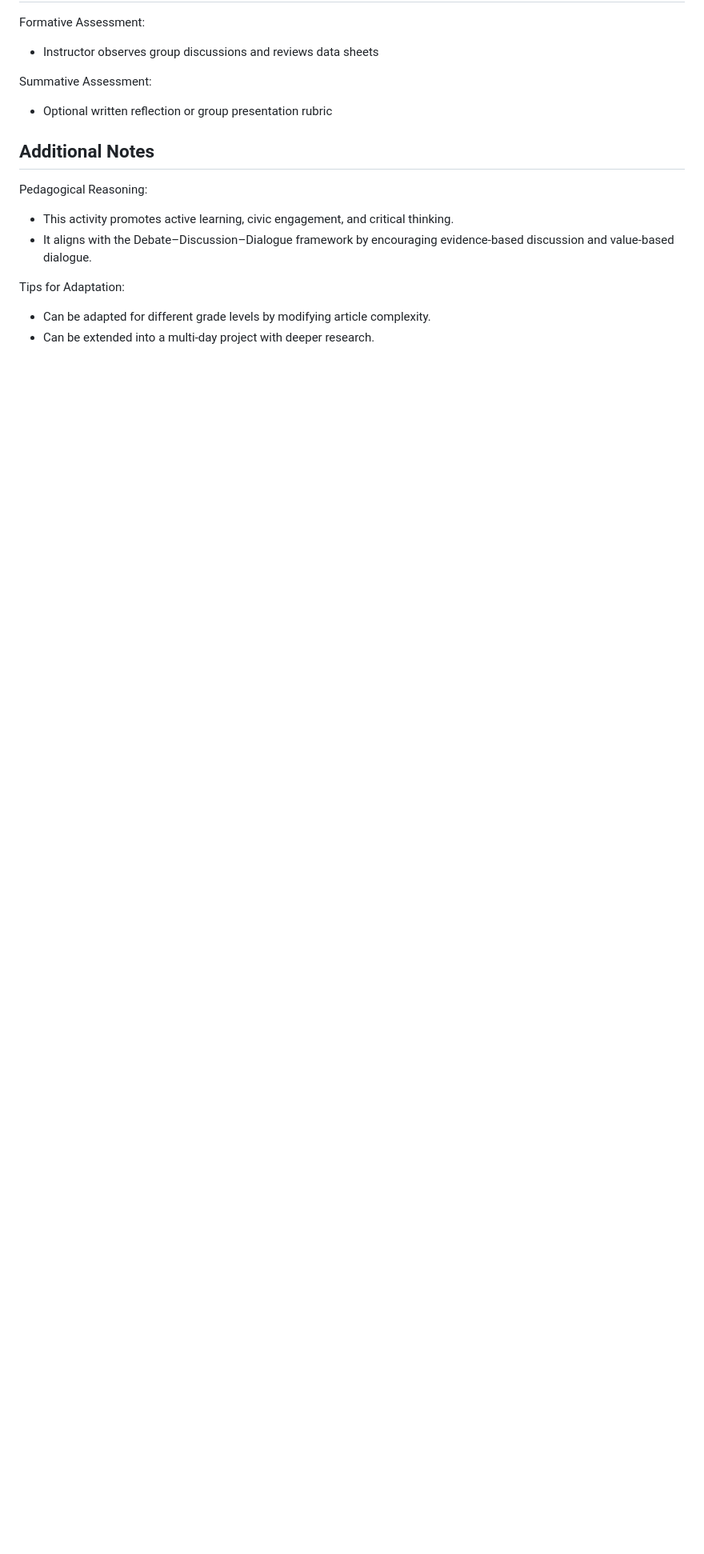
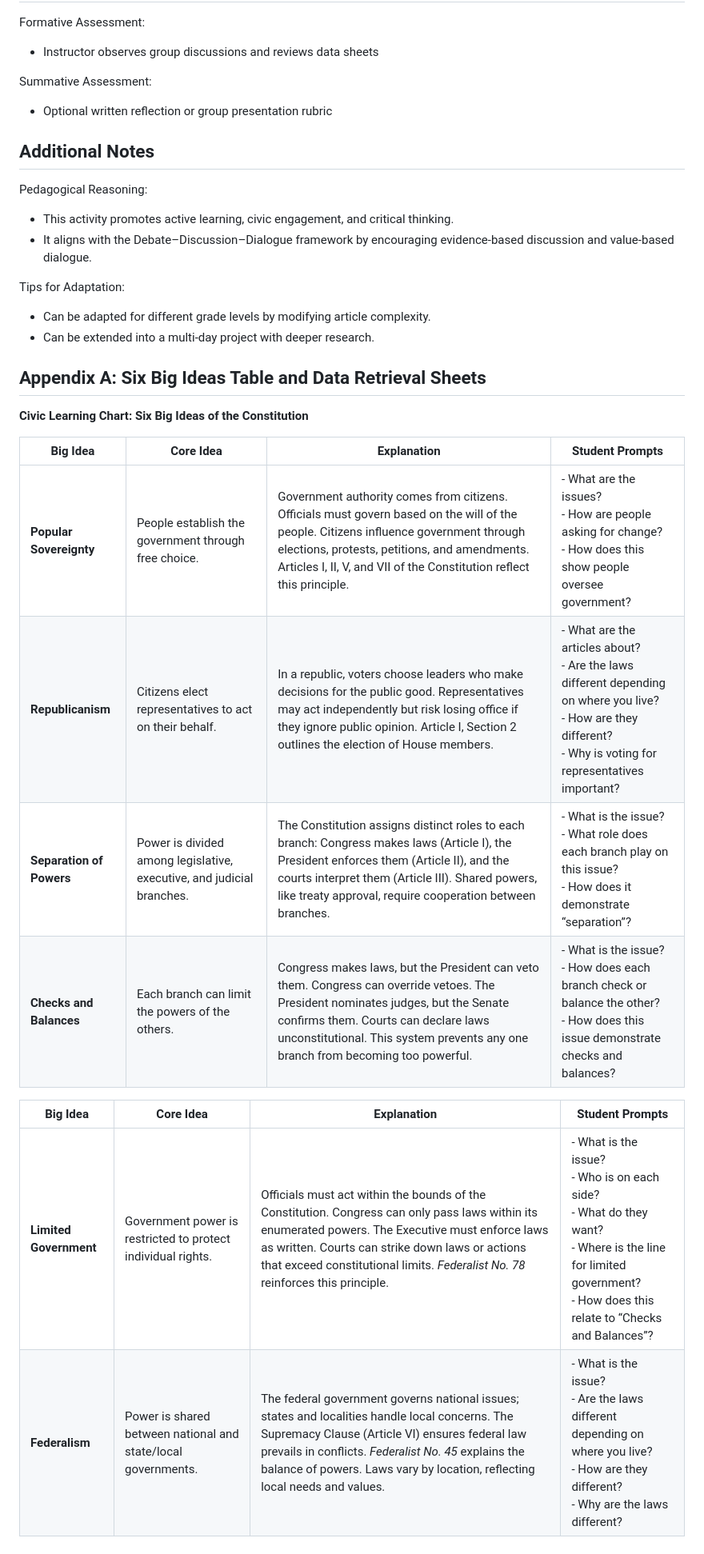
Before and after one commit to GW-Nashman-Center/gw-nashman-center.github.io, a Markdown page: Civic_Learning_Activity_Maurer_Constitution_in_Action.md, the part around the change. Shown: that part at 80% size. GitHub-like rendering; blank space fills up the shorter version.

Commit message:
Add Appendix A: Six Big Ideas of the Constitution
Added an appendix detailing the Six Big Ideas of the Constitution, including explanations and student prompts for each idea.

```diff
--- a/Civic_Learning_Activity_Maurer_Constitution_in_Action.md
+++ b/Civic_Learning_Activity_Maurer_Constitution_in_Action.md
@@ -87,3 +87,22 @@ Pedagogical Reasoning:
 Tips for Adaptation:
 - Can be adapted for different grade levels by modifying article complexity.
 - Can be extended into a multi-day project with deeper research.
+
+
+
+## Appendix A: Six Big Ideas Table and Data Retrieval Sheets
+
+**Civic Learning Chart: Six Big Ideas of the Constitution**
+
+| Big Idea | Core Idea | Explanation | Student Prompts |
+|---|---|---|---|
+| **Popular Sovereignty** | People establish the government through free choice. | Government authority comes from citizens. Officials must govern based on the will of the people. Citizens influence government through elections, protests, petitions, and amendments. Articles I, II, V, and VII of the Constitution reflect this principle. | - What are the issues?<br>- How are people asking for change?<br>- How does this show people oversee government? |
+| **Republicanism** | Citizens elect representatives to act on their behalf. | In a republic, voters choose leaders who make decisions for the public good. Representatives may act independently but risk losing office if they ignore public opinion. Article I, Section 2 outlines the election of House members. | - What are the articles about?<br>- Are the laws different depending on where you live?<br>- How are they different?<br>- Why is voting for representatives important? |
+| **Separation of Powers** | Power is divided among legislative, executive, and judicial branches. | The Constitution assigns distinct roles to each branch: Congress makes laws (Article I), the President enforces them (Article II), and the courts interpret them (Article III). Shared powers, like treaty approval, require cooperation between branches. | - What is the issue?<br>- What role does each branch play on this issue?<br>- How does it demonstrate “separation”? |
+| **Checks and Balances** | Each branch can limit the powers of the others. | Congress makes laws, but the President can veto them. Congress can override vetoes. The President nominates judges, but the Senate confirms them. Courts can declare laws unconstitutional. This system prevents any one branch from becoming too powerful. | - What is the issue?<br>- How does each branch check or balance the other?<br>- How does this issue demonstrate checks and balances? |
+
+
+| Big Idea | Core Idea | Explanation | Student Prompts |
+|---|---|---|---|
+| **Limited Government** | Government power is restricted to protect individual rights. | Officials must act within the bounds of the Constitution. Congress can only pass laws within its enumerated powers. The Executive must enforce laws as written. Courts can strike down laws or actions that exceed constitutional limits. *Federalist No. 78* reinforces this principle. | - What is the issue?<br>- Who is on each side?<br>- What do they want?<br>- Where is the line for limited government?<br>- How does this relate to “Checks and Balances”? |
+| **Federalism** | Power is shared between national and state/local governments. | The federal government governs national issues; states and localities handle local concerns. The Supremacy Clause (Article VI) ensures federal law prevails in conflicts. *Federalist No. 45* explains the balance of powers. Laws vary by location, reflecting local needs and values. | - What is the issue?<br>- Are the laws different depending on where you live?<br>- How are they different?<br>- Why are the laws different? |
```
